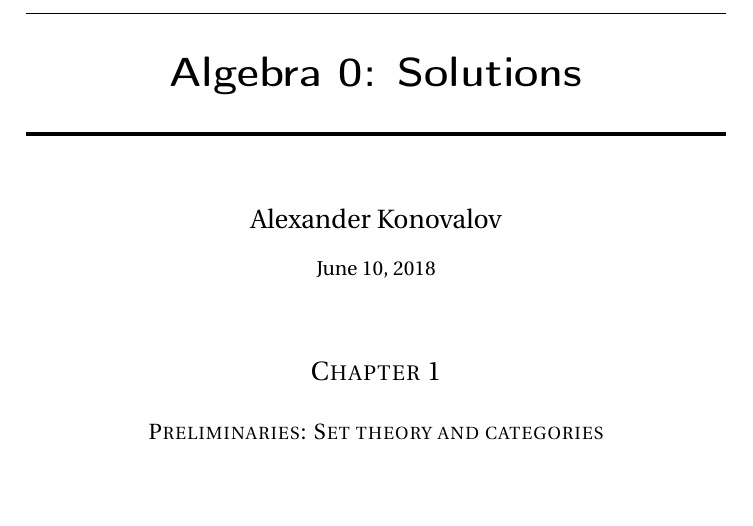
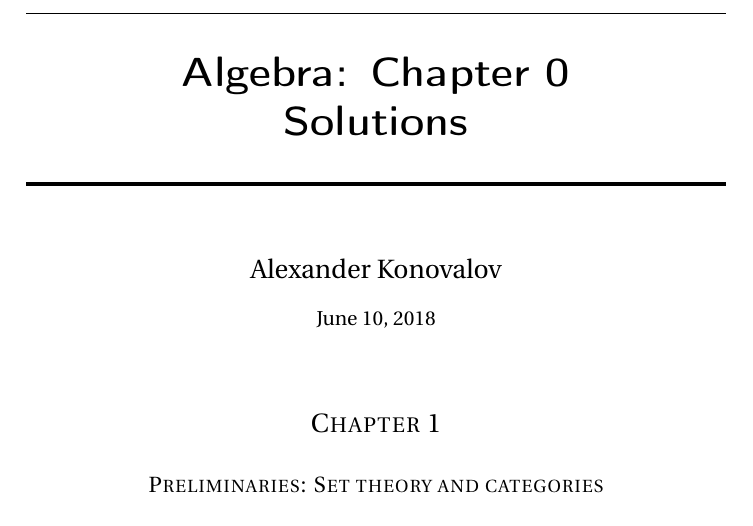
Before and after one commit to themadteaparty/aluffi, a LaTeX document (main.tex): part of page 1 of 2, cut at the place of the change, the shorter picture padded with empty space. Compiled offline with pdfLaTeX.

Commit message:
Fixed title.

```diff
--- a/main.tex
+++ b/main.tex
@@ -137,7 +137,7 @@
 \title{	%	TITLE SECTION
   % Thin top horizontal rule
   \horrule{0.5pt} \\[0.4cm]
-  \huge Algebra 0: Solutions \\
+  \huge Algebra: Chapter 0 \\ Solutions \\
   % Thick bottom horizontal rule
   \horrule{2pt} \\[0.5cm]
 }
```
